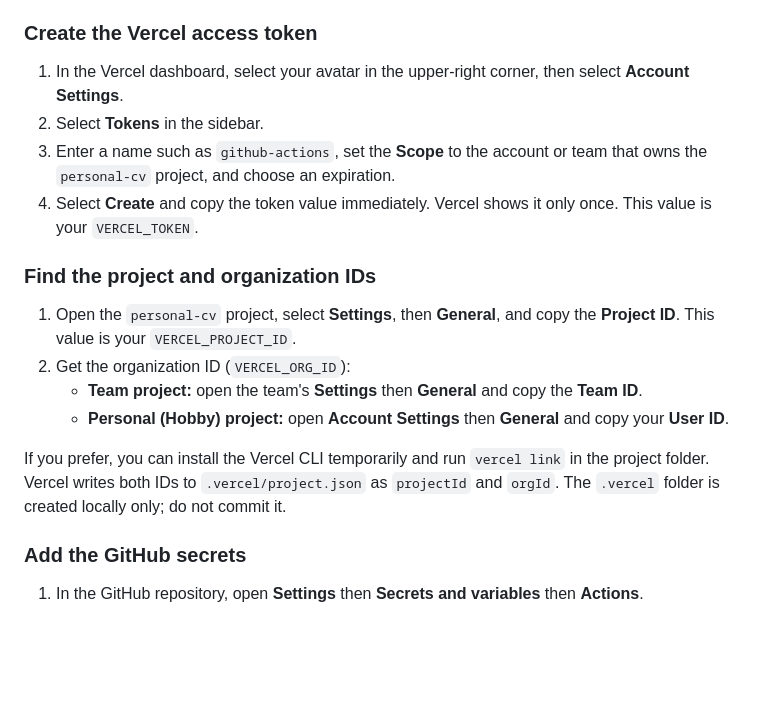
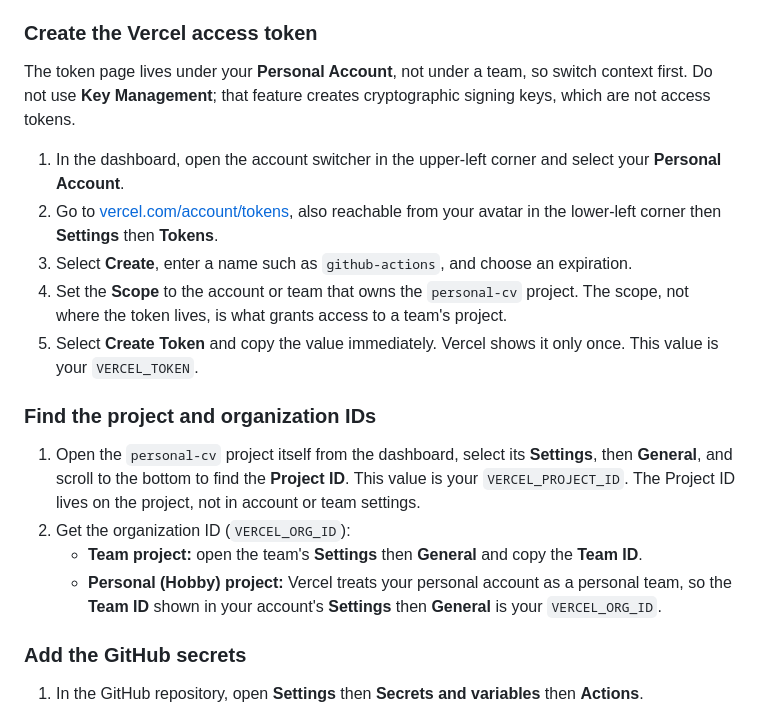
Before and after one commit to brunoport/personal-cv, a Markdown page: README.md, the part around the change. GitHub-like rendering; blank space fills up the shorter version.

Commit message:
chore: ajdusting readme for deployment pipeline

```diff
--- a/README.md
+++ b/README.md
@@ -108,19 +108,20 @@ Commit and push this file. `git.deploymentEnabled: false` disables only the depl
 
 ### Create the Vercel access token
 
-1. In the Vercel dashboard, select your avatar in the upper-right corner, then select **Account Settings**.
-2. Select **Tokens** in the sidebar.
-3. Enter a name such as `github-actions`, set the **Scope** to the account or team that owns the `personal-cv` project, and choose an expiration.
-4. Select **Create** and copy the token value immediately. Vercel shows it only once. This value is your `VERCEL_TOKEN`.
+The token page lives under your **Personal Account**, not under a team, so switch context first. Do not use **Key Management**; that feature creates cryptographic signing keys, which are not access tokens.
+
+1. In the dashboard, open the account switcher in the upper-left corner and select your **Personal Account**.
+2. Go to [vercel.com/account/tokens](https://vercel.com/account/tokens), also reachable from your avatar in the lower-left corner then **Settings** then **Tokens**.
+3. Select **Create**, enter a name such as `github-actions`, and choose an expiration.
+4. Set the **Scope** to the account or team that owns the `personal-cv` project. The scope, not where the token lives, is what grants access to a team's project.
+5. Select **Create Token** and copy the value immediately. Vercel shows it only once. This value is your `VERCEL_TOKEN`.
 
 ### Find the project and organization IDs
 
-1. Open the `personal-cv` project, select **Settings**, then **General**, and copy the **Project ID**. This value is your `VERCEL_PROJECT_ID`.
+1. Open the `personal-cv` project itself from the dashboard, select its **Settings**, then **General**, and scroll to the bottom to find the **Project ID**. This value is your `VERCEL_PROJECT_ID`. The Project ID lives on the project, not in account or team settings.
 2. Get the organization ID (`VERCEL_ORG_ID`):
    - **Team project:** open the team's **Settings** then **General** and copy the **Team ID**.
-   - **Personal (Hobby) project:** open **Account Settings** then **General** and copy your **User ID**.
-
-If you prefer, you can install the Vercel CLI temporarily and run `vercel link` in the project folder. Vercel writes both IDs to `.vercel/project.json` as `projectId` and `orgId`. The `.vercel` folder is created locally only; do not commit it.
+   - **Personal (Hobby) project:** Vercel treats your personal account as a personal team, so the **Team ID** shown in your account's **Settings** then **General** is your `VERCEL_ORG_ID`.
 
 ### Add the GitHub secrets
 
```
